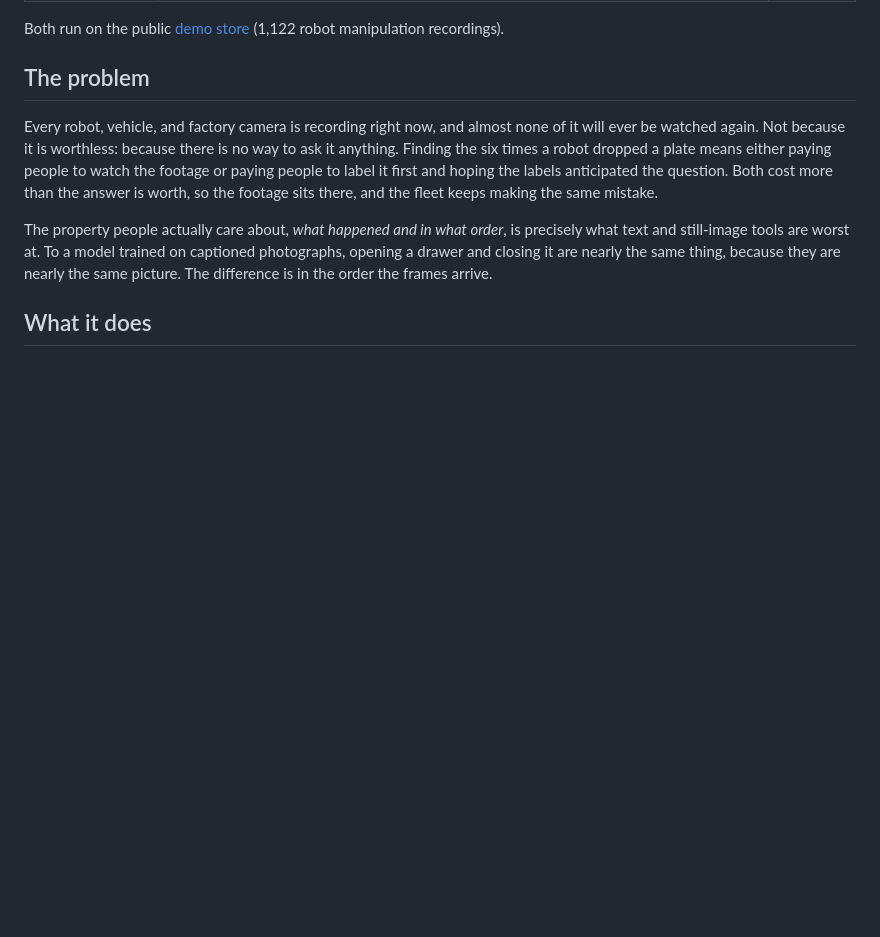
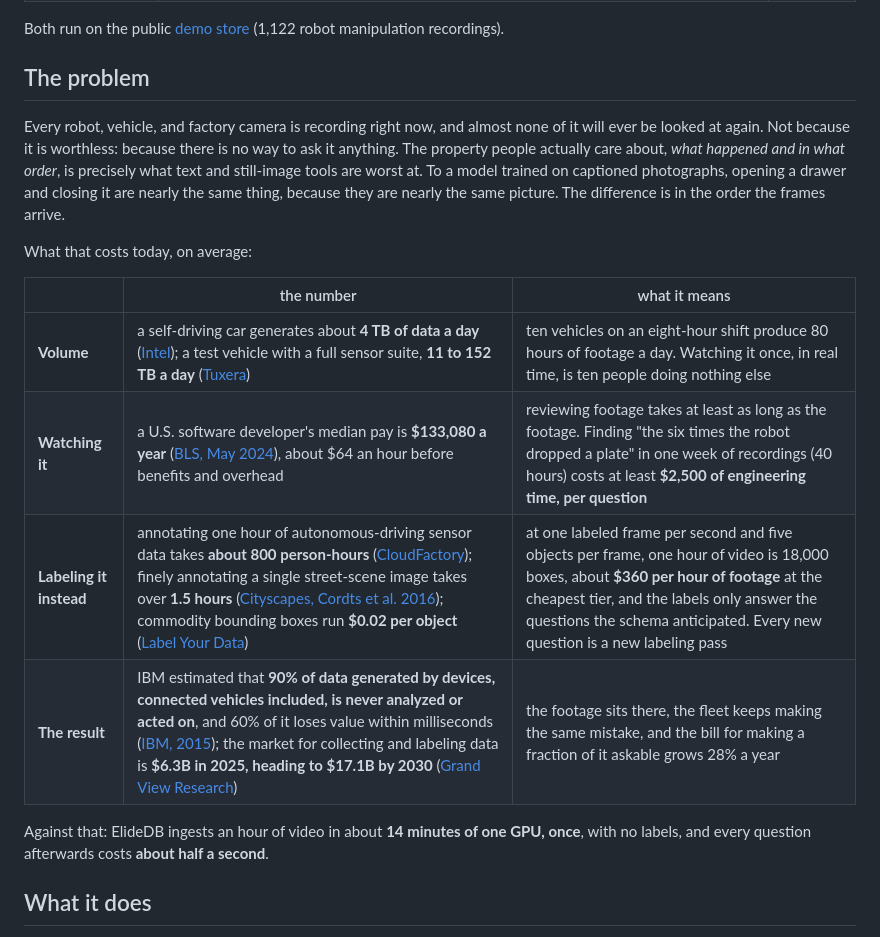
Before and after one commit to exploring-curiosity/ElideDB, a Markdown page: README.md, the part around the change. GitHub-like rendering; blank space fills up the shorter version.

Commit message:
readme: the problem, priced
The problem section now carries the numbers a reader would ask for, each
with its source: data volume per vehicle (Intel, Tuxera), what an engineer
hour costs to spend watching footage (BLS median pay, with the arithmetic
shown), what labeling costs instead (CloudFactory's 800 person-hours per
hour of driving data, Cityscapes' 1.5 hours per image, a cited per-object
price turned into dollars per hour of footage), and what happens as a
result (IBM's 90% never analyzed; the labeling market's size and growth).

Derived figures are labelled as arithmetic on a cited unit, never quoted
as if measured. A vendor's unverifiable per-minute price range was
dropped for a verifiable per-object one.

Co-Authored-By: Claude Opus 5 <noreply@anthropic.com>

```diff
--- a/README.md
+++ b/README.md
@@ -73,18 +73,26 @@ Both run on the public [demo store](https://huggingface.co/datasets/SudharshanR/
 ## The problem
 
 Every robot, vehicle, and factory camera is recording right now, and almost
-none of it will ever be watched again. Not because it is worthless: because
-there is no way to ask it anything. Finding the six times a robot dropped a
-plate means either paying people to watch the footage or paying people to
-label it first and hoping the labels anticipated the question. Both cost
-more than the answer is worth, so the footage sits there, and the fleet
-keeps making the same mistake.
+none of it will ever be looked at again. Not because it is worthless:
+because there is no way to ask it anything. The property people actually
+care about, *what happened and in what order*, is precisely what text and
+still-image tools are worst at. To a model trained on captioned
+photographs, opening a drawer and closing it are nearly the same thing,
+because they are nearly the same picture. The difference is in the order
+the frames arrive.
 
-The property people actually care about, *what happened and in what order*,
-is precisely what text and still-image tools are worst at. To a model
-trained on captioned photographs, opening a drawer and closing it are nearly
-the same thing, because they are nearly the same picture. The difference is
-in the order the frames arrive.
+What that costs today, on average:
+
+| | the number | what it means |
+|---|---|---|
+| **Volume** | a self-driving car generates about **4 TB of data a day** ([Intel](https://www.networkworld.com/article/958319/one-autonomous-car-will-use-4000-gb-of-dataday.html)); a test vehicle with a full sensor suite, **11 to 152 TB a day** ([Tuxera](https://www.tuxera.com/blog/autonomous-and-adas-test-cars-produce-over-11-tb-of-data-per-day/)) | ten vehicles on an eight-hour shift produce 80 hours of footage a day. Watching it once, in real time, is ten people doing nothing else |
+| **Watching it** | a U.S. software developer's median pay is **$133,080 a year** ([BLS, May 2024](https://www.bls.gov/ooh/computer-and-information-technology/software-developers.htm)), about $64 an hour before benefits and overhead | reviewing footage takes at least as long as the footage. Finding "the six times the robot dropped a plate" in one week of recordings (40 hours) costs at least **$2,500 of engineering time, per question** |
+| **Labeling it instead** | annotating one hour of autonomous-driving sensor data takes **about 800 person-hours** ([CloudFactory](https://www.cloudfactory.com/blog/training-data-hurdles-for-autonomous-vehicles)); finely annotating a single street-scene image takes over **1.5 hours** ([Cityscapes, Cordts et al. 2016](https://arxiv.org/abs/1604.01685)); commodity bounding boxes run **$0.02 per object** ([Label Your Data](https://labelyourdata.com/pricing)) | at one labeled frame per second and five objects per frame, one hour of video is 18,000 boxes, about **$360 per hour of footage** at the cheapest tier, and the labels only answer the questions the schema anticipated. Every new question is a new labeling pass |
+| **The result** | IBM estimated that **90% of data generated by devices, connected vehicles included, is never analyzed or acted on**, and 60% of it loses value within milliseconds ([IBM, 2015](https://www.prnewswire.com/news-releases/ibm-connects-internet-of-things-to-the-enterprise-300058256.html)); the market for collecting and labeling data is **$6.3B in 2025, heading to $17.1B by 2030** ([Grand View Research](https://www.grandviewresearch.com/press-release/global-data-collection-labeling-market)) | the footage sits there, the fleet keeps making the same mistake, and the bill for making a fraction of it askable grows 28% a year |
+
+Against that: ElideDB ingests an hour of video in about **14 minutes of one
+GPU, once**, with no labels, and every question afterwards costs **about half
+a second**.
 
 ## What it does
 
```
